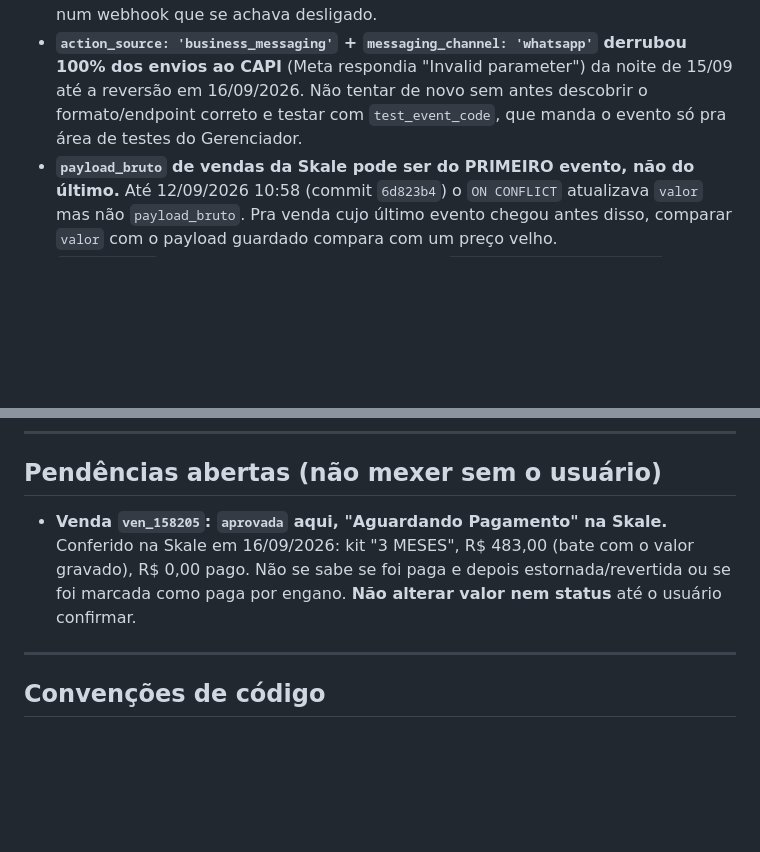
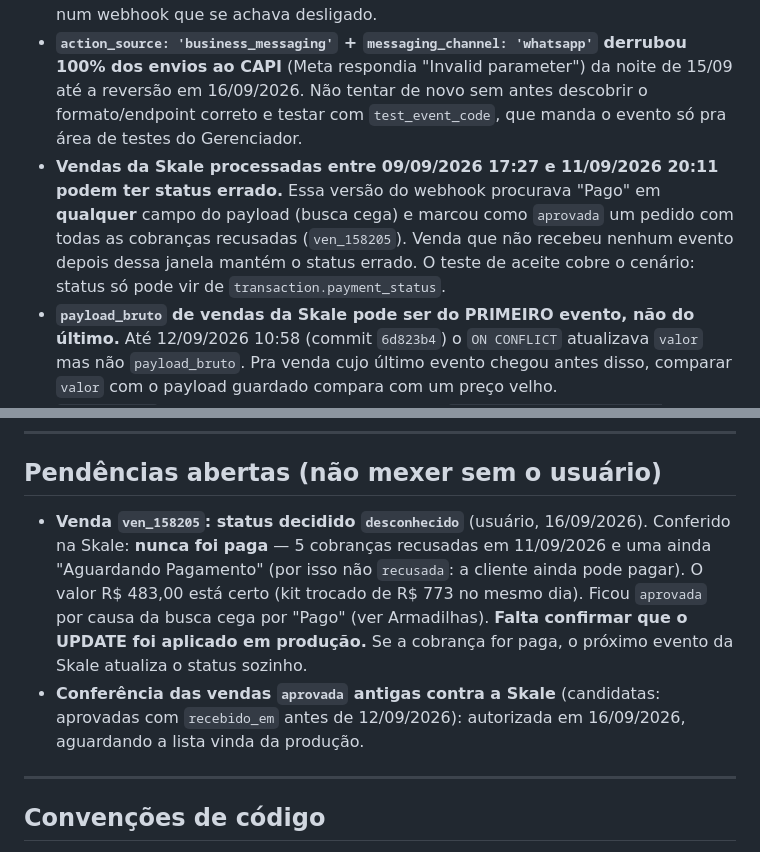
Before and after one commit to diogenes9596-ops/trakeamento, a Markdown page: CLAUDE.md, 2 parts joined by grey strips. Rendered like a GitHub page; blank space fills up the shorter version.

Commit message:
docs: causa e decisao da ven_158205, e janela da busca cega por 'Pago'
Registra que a ven_158205 nunca foi paga (conferido na Skale) e que o status decidido e desconhecido, com a cobranca ainda em aberto. Nova armadilha: vendas processadas entre 09/09 17:27 e 11/09 20:11 podem ter status errado.

Co-Authored-By: Claude Opus 5 <noreply@anthropic.com>

```diff
--- a/CLAUDE.md
+++ b/CLAUDE.md
@@ -160,6 +160,7 @@ O comentário da coluna `sales.status` no `schema.sql` está desatualizado (list
 - **`fx_rates` pode ficar vazia mesmo com a função de salvar existindo** — `salvarCotacaoDoDia` só é chamada pela rota manual `/api/fx/dia`; a função de leitura (`obterCotacaoParaData`) precisa *também* chamar o save após buscar ao vivo, senão a "cotação do dia" nunca fica fixa de verdade (bug real, já corrigido, mas fique atento se reaparecer numa refatoração).
 - **CAPI automático "vazando"**: hoje está desligado nas três integrações (Skale, Payt, DataCrazy). Se um dia alguém ligar ou desligar numa delas, confira as outras duas — elas não sincronizam sozinhas, e já houve envio automático continuando num webhook que se achava desligado.
 - **`action_source: 'business_messaging'` + `messaging_channel: 'whatsapp'` derrubou 100% dos envios ao CAPI** (Meta respondia "Invalid parameter") da noite de 15/09 até a reversão em 16/09/2026. Não tentar de novo sem antes descobrir o formato/endpoint correto e testar com `test_event_code`, que manda o evento só pra área de testes do Gerenciador.
+- **Vendas da Skale processadas entre 09/09/2026 17:27 e 11/09/2026 20:11 podem ter status errado.** Essa versão do webhook procurava "Pago" em **qualquer** campo do payload (busca cega) e marcou como `aprovada` um pedido com todas as cobranças recusadas (`ven_158205`). Venda que não recebeu nenhum evento depois dessa janela mantém o status errado. O teste de aceite cobre o cenário: status só pode vir de `transaction.payment_status`.
 - **`payload_bruto` de vendas da Skale pode ser do PRIMEIRO evento, não do último.** Até 12/09/2026 10:58 (commit `6d823b4`) o `ON CONFLICT` atualizava `valor` mas não `payload_bruto`. Pra venda cujo último evento chegou antes disso, comparar `valor` com o payload guardado compara com um preço velho.
 - **`atribuido_em` não é "hora do último evento"**: `/api/dashboard/reprocessar-atribuicao` (vendas aprovadas sem `ad_id`) e `/api/eventos-manuais/reatribuir` zeram e recalculam o campo.
 - **Até o deploy de 16/09/2026, evento da Skale sem `total_price` zerava o valor da venda** (o código antigo caía em `|| 0`). Pode haver vendas com `valor = 0` em produção por causa disso.
@@ -171,7 +172,8 @@ O comentário da coluna `sales.status` no `schema.sql` está desatualizado (list
 
 ## Pendências abertas (não mexer sem o usuário)
 
-- **Venda `ven_158205`: `aprovada` aqui, "Aguardando Pagamento" na Skale.** Conferido na Skale em 16/09/2026: kit "3 MESES", R$ 483,00 (bate com o valor gravado), R$ 0,00 pago. Não se sabe se foi paga e depois estornada/revertida ou se foi marcada como paga por engano. **Não alterar valor nem status** até o usuário confirmar.
+- **Venda `ven_158205`: status decidido `desconhecido`** (usuário, 16/09/2026). Conferido na Skale: **nunca foi paga** — 5 cobranças recusadas em 11/09/2026 e uma ainda "Aguardando Pagamento" (por isso não `recusada`: a cliente ainda pode pagar). O valor R$ 483,00 está certo (kit trocado de R$ 773 no mesmo dia). Ficou `aprovada` por causa da busca cega por "Pago" (ver Armadilhas). **Falta confirmar que o UPDATE foi aplicado em produção.** Se a cobrança for paga, o próximo evento da Skale atualiza o status sozinho.
+- **Conferência das vendas `aprovada` antigas contra a Skale** (candidatas: aprovadas com `recebido_em` antes de 12/09/2026): autorizada em 16/09/2026, aguardando a lista vinda da produção.
 
 ---
 
```
